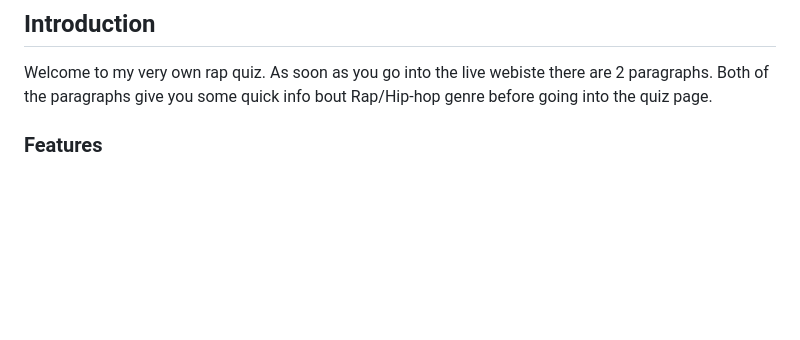
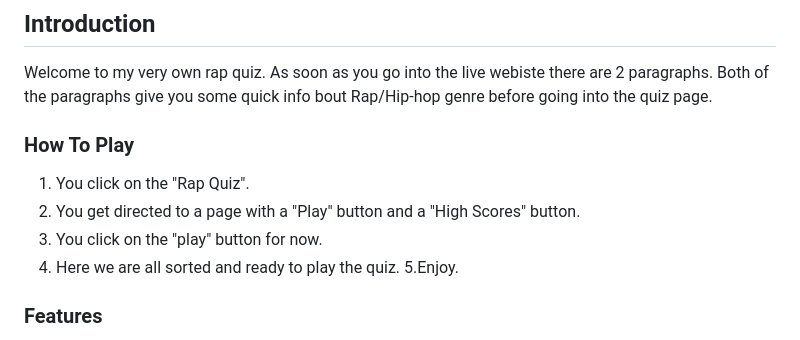
Before and after one commit to andreasarreqi/rap-quiz, a Markdown page: README.md, the part around the change. Drawn GitHub-style; blank space fills up the shorter version.

```diff
--- a/README.md
+++ b/README.md
@@ -7,6 +7,12 @@
 Welcome to my very own rap quiz. As soon as you go into the live webiste there are 2 paragraphs.
 Both of the paragraphs give you some quick info bout Rap/Hip-hop genre before going into the quiz page.
 
+### How To Play
+1. You click on the "Rap Quiz".
+2. You get directed to a page with a "Play" button and a "High Scores" button.
+3. You click on the "play" button for now.
+4. Here we are all sorted and ready to play the quiz.
+5.Enjoy.
 
 ### Features
 
```
